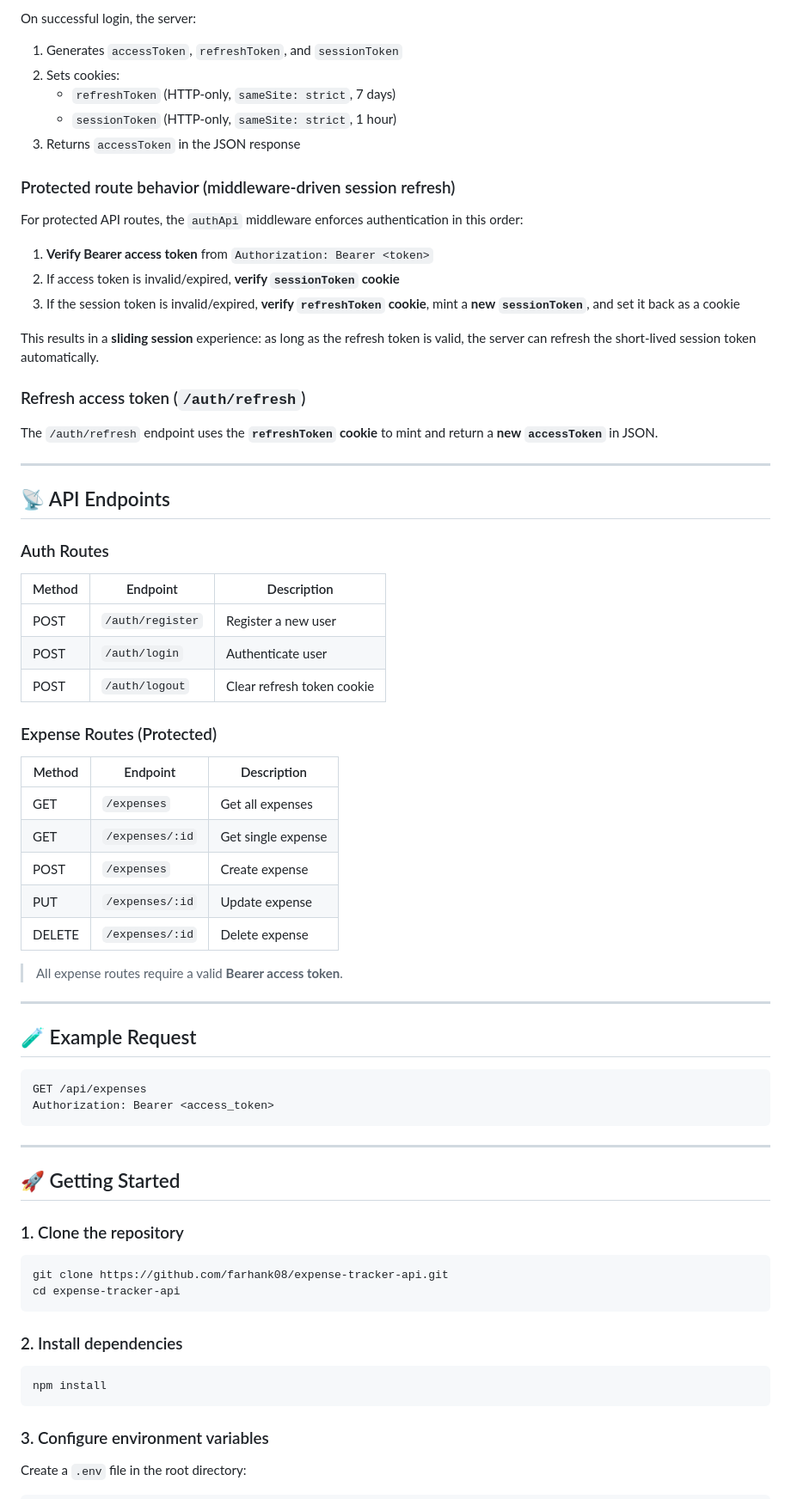
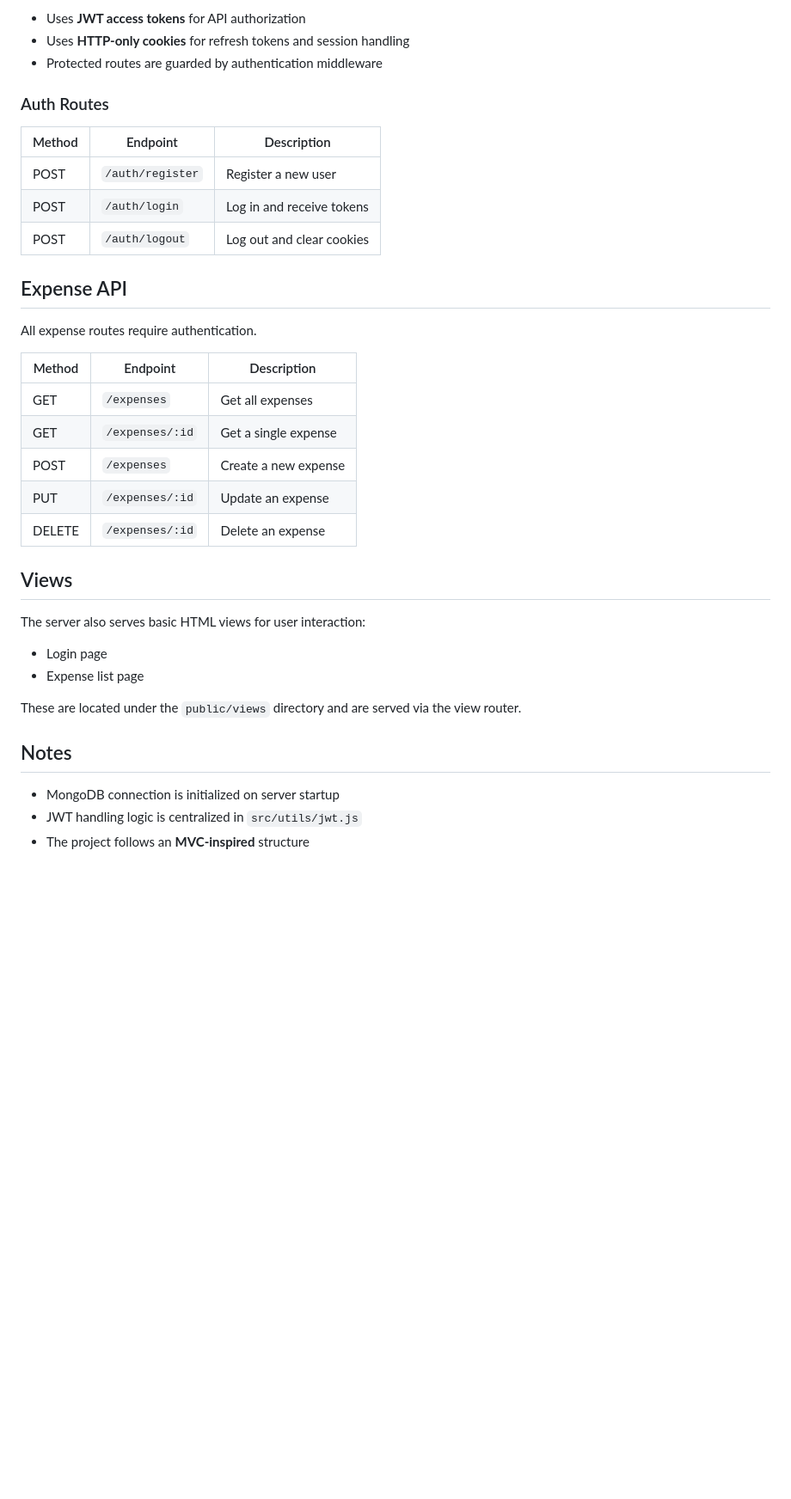
Before and after one commit to farhank08/expense-tracker-api, a Markdown page: README.md, the part around the change printed below. Shown: that part at 86% size. Drawn GitHub-style; blank space fills up the shorter version.

````diff
--- a/README.md
+++ b/README.md
@@ -85,76 +90,39 @@ This API uses **three tokens**:
-On successful login, the server:
-
-1. Generates `accessToken`, `refreshToken`, and `sessionToken`
-2. Sets cookies:
-   - `refreshToken` (HTTP-only, `sameSite: strict`, 7 days)
-   - `sessionToken` (HTTP-only, `sameSite: strict`, 1 hour)
-3. Returns `accessToken` in the JSON response
-
-### Protected route behavior (middleware-driven session refresh)
-
-For protected API routes, the `authApi` middleware enforces authentication in this order:
-
-1. **Verify Bearer access token** from `Authorization: Bearer <token>`
-2. If access token is invalid/expired, **verify `sessionToken` cookie**
-3. If the session token is invalid/expired, **verify `refreshToken` cookie**, mint a **new `sessionToken`**, and set it back as a cookie
-
-This results in a **sliding session** experience: as long as the refresh token is valid, the server can refresh the short-lived session token automatically.
-
-### Refresh access token (`/auth/refresh`)
-
-The `/auth/refresh` endpoint uses the **`refreshToken` cookie** to mint and return a **new `accessToken`** in JSON.
-
----
-
-## 📡 API Endpoints
+- Uses **JWT access tokens** for API authorization
+- Uses **HTTP-only cookies** for refresh tokens and session handling
+- Protected routes are guarded by authentication middleware
 
 ### Auth Routes
 
-| Method | Endpoint         | Description                |
-| ------ | ---------------- | -------------------------- |
-| POST   | `/auth/register` | Register a new user        |
-| POST   | `/auth/login`    | Authenticate user          |
-| POST   | `/auth/logout`   | Clear refresh token cookie |
+| Method | Endpoint | Description |
+|------|---------|------------|
+| POST | `/auth/register` | Register a new user |
+| POST | `/auth/login` | Log in and receive tokens |
+| POST | `/auth/logout` | Log out and clear cookies |
 
-### Expense Routes (Protected)
+## Expense API
 
-| Method | Endpoint        | Description        |
-| ------ | --------------- | ------------------ |
-| GET    | `/expenses`     | Get all expenses   |
-| GET    | `/expenses/:id` | Get single expense |
-| POST   | `/expenses`     | Create expense     |
-| PUT    | `/expenses/:id` | Update expense     |
-| DELETE | `/expenses/:id` | Delete expense     |
+All expense routes require authentication.
 
-> All expense routes require a valid **Bearer access token**.
+| Method | Endpoint | Description |
+|------|---------|------------|
+| GET | `/expenses` | Get all expenses |
+| GET | `/expenses/:id` | Get a single expense |
+| POST | `/expenses` | Create a new expense |
+| PUT | `/expenses/:id` | Update an expense |
+| DELETE | `/expenses/:id` | Delete an expense |
 
----
+## Views
 
-## 🧪 Example Request
+The server also serves basic HTML views for user interaction:
 
-```http
-GET /api/expenses
-Authorization: Bearer <access_token>
-```
+- Login page
+- Expense list page
 
----
+These are located under the `public/views` directory and are served via the view router.
 
-## 🚀 Getting Started
+## Notes
 
-### 1. Clone the repository
+- MongoDB connection is initialized on server startup
+- JWT handling logic is centralized in `src/utils/jwt.js`
+- The project follows an **MVC-inspired** structure
 
-```bash
-git clone https://github.com/farhank08/expense-tracker-api.git
-cd expense-tracker-api
-```
-
-### 2. Install dependencies
-
-```bash
-npm install
-```
-
-### 3. Configure environment variables
-
-Create a `.env` file in the root directory:
-
````
Also changed, not shown: other parts of README.md (+57 -101 lines).
